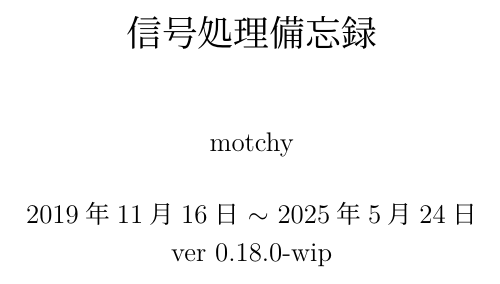
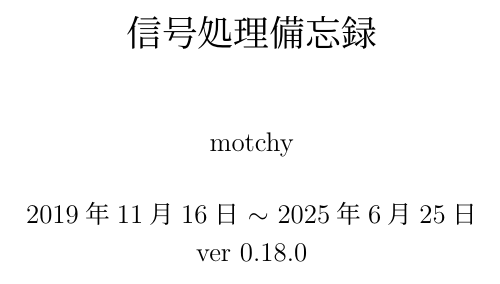
Before and after one commit to motchy869/Signal-Processing-Memorandum, a LaTeX document (src/sig_proc_memorandum.tex): part of page 1 of 123, cut so that both start at the same text. The pictures show the PDF file build-out/sig_proc_memorandum.pdf that the author committed with the source.

Commit message:
feat: v0.18.0

```diff
--- a/src/sig_proc_memorandum.tex
+++ b/src/sig_proc_memorandum.tex
@@ -3,7 +3,7 @@
 \newcommand{\docVerMajor}{0}
 \newcommand{\docVerMinor}{18}
 \newcommand{\docVerPatch}{0}
-\newcommand{\docVerWip}{-wip} % -wip or nothing
+\newcommand{\docVerWip}{} % -wip or nothing
 \newcommand{\docVer}{\docVerMajor.\docVerMinor.\docVerPatch\docVerWip}
 
 \title{信号処理備忘録}
```
Also changed, not shown: CHANGELOG.md, build-out/sig_proc_memorandum.pdf.
